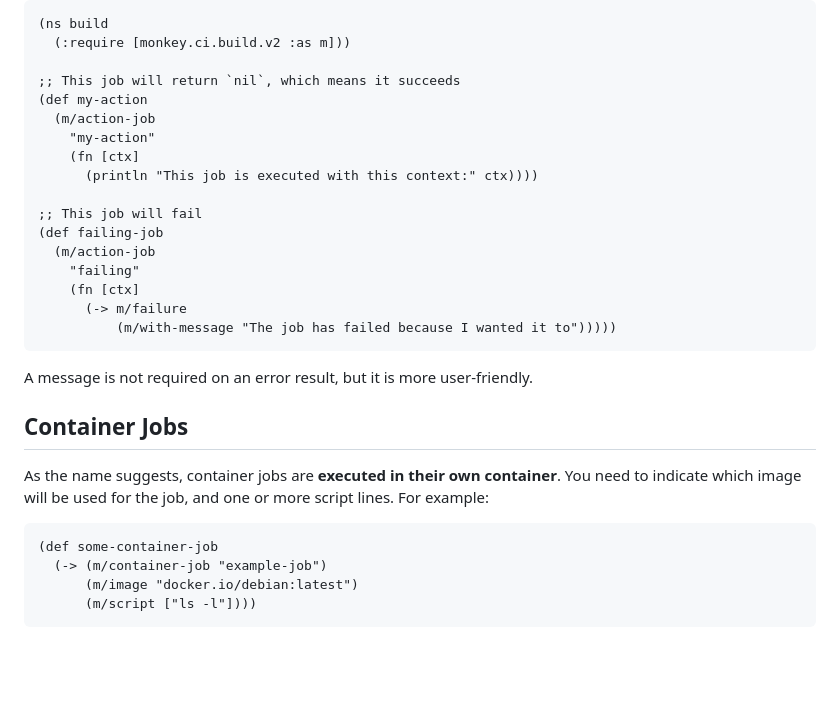
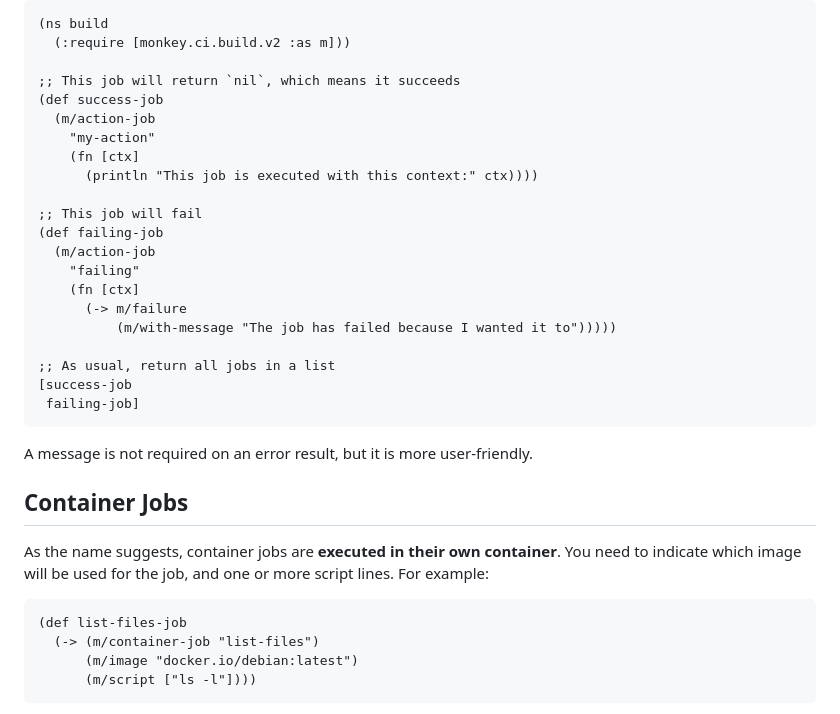
Before and after one commit to monkey-projects/website, a Markdown page: docs/content/jobs.md, the part around the change. Rendered like a GitHub page; blank space fills up the shorter version.

Commit message:
More script updates

````diff
--- a/docs/content/jobs.md
+++ b/docs/content/jobs.md
@@ -33,7 +33,7 @@ failure, the job should return the `failure` value from the build api.
   (:require [monkey.ci.build.v2 :as m]))
 
 ;; This job will return `nil`, which means it succeeds
-(def my-action
+(def success-job
   (m/action-job
     "my-action"
     (fn [ctx]
@@ -46,6 +46,10 @@ failure, the job should return the `failure` value from the build api.
     (fn [ctx]
       (-> m/failure
           (m/with-message "The job has failed because I wanted it to")))))
+
+;; As usual, return all jobs in a list
+[success-job
+ failing-job]
 ```
 
 A message is not required on an error result, but it is more user-friendly.
@@ -57,8 +61,8 @@ need to indicate which image will be used for the job, and one or more script
 lines.  For example:
 
 ```clojure
-(def some-container-job
-  (-> (m/container-job "example-job")
+(def list-files-job
+  (-> (m/container-job "list-files")
       (m/image "docker.io/debian:latest")
       (m/script ["ls -l"])))
 ```
````
